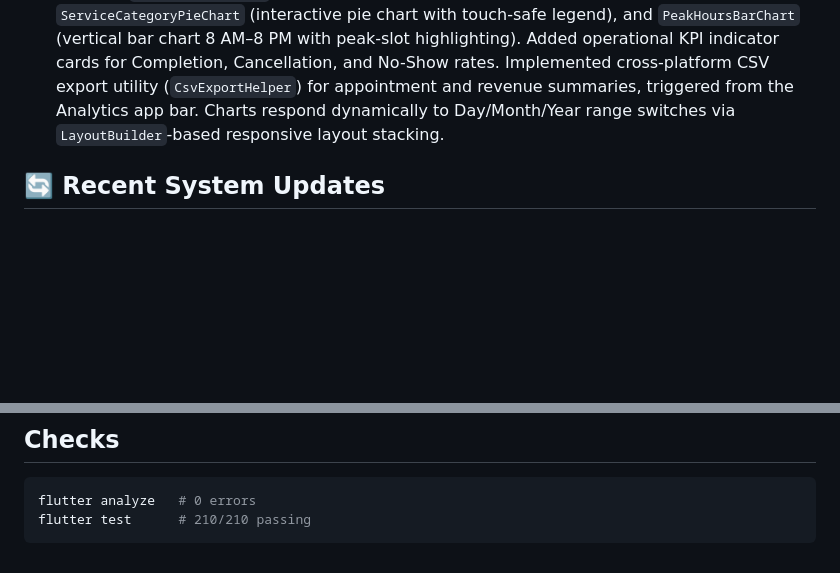
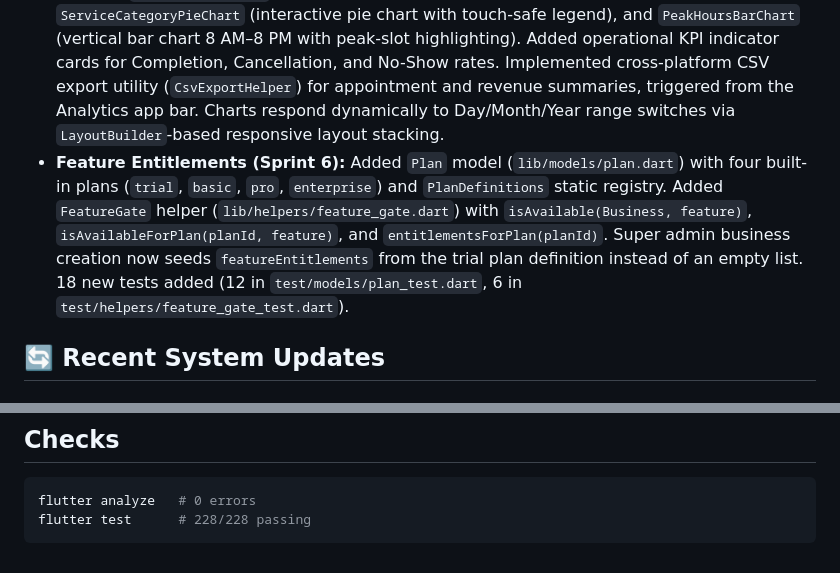
Before and after one commit to Zsolt-85/restorahub, a Markdown page: README.md, 2 parts joined by grey strips. GitHub-like rendering; blank space fills up the shorter version.

````diff
--- a/README.md
+++ b/README.md
@@ -19,6 +19,7 @@ RestoraHub is a Flutter booking app for wellness and beauty services. Customers
 - **Notification Test Coverage:** Added `FakeNotificationRepository` and expanded `appointment_provider_test.dart` to verify `bookingRequested`, `bookingConfirmed`, and `bookingCancelled` dispatch across transition paths, plus error-swallowing behavior in `_sendNotification`.
 - **Cancellation Alias:** Added `canBeCancelled()` to `Appointment` as a clearer alias for `canBeCancelledByCustomer()`, used by professional cancellation logic.
 - **Phase 8 Analytics Dashboard:** Replaced generic analytics charts with dedicated `fl_chart` widgets: `RevenueTrendChart` (curved line chart with gradient fill and date/revenue tooltips), `ServiceCategoryPieChart` (interactive pie chart with touch-safe legend), and `PeakHoursBarChart` (vertical bar chart 8 AM–8 PM with peak-slot highlighting). Added operational KPI indicator cards for Completion, Cancellation, and No-Show rates. Implemented cross-platform CSV export utility (`CsvExportHelper`) for appointment and revenue summaries, triggered from the Analytics app bar. Charts respond dynamically to Day/Month/Year range switches via `LayoutBuilder`-based responsive layout stacking.
+- **Feature Entitlements (Sprint 6):** Added `Plan` model (`lib/models/plan.dart`) with four built-in plans (`trial`, `basic`, `pro`, `enterprise`) and `PlanDefinitions` static registry. Added `FeatureGate` helper (`lib/helpers/feature_gate.dart`) with `isAvailable(Business, feature)`, `isAvailableForPlan(planId, feature)`, and `entitlementsForPlan(planId)`. Super admin business creation now seeds `featureEntitlements` from the trial plan definition instead of an empty list. 18 new tests added (12 in `test/models/plan_test.dart`, 6 in `test/helpers/feature_gate_test.dart`).
 
 ## 🔄 Recent System Updates
 
@@ -423,5 +424,5 @@ All multi-tenant phases are complete and verified.
 
 ```bash
 flutter analyze   # 0 errors
-flutter test      # 210/210 passing
+flutter test      # 228/228 passing
 ```
````
Also changed, not shown: other parts of README.md (+5 -5 lines).
